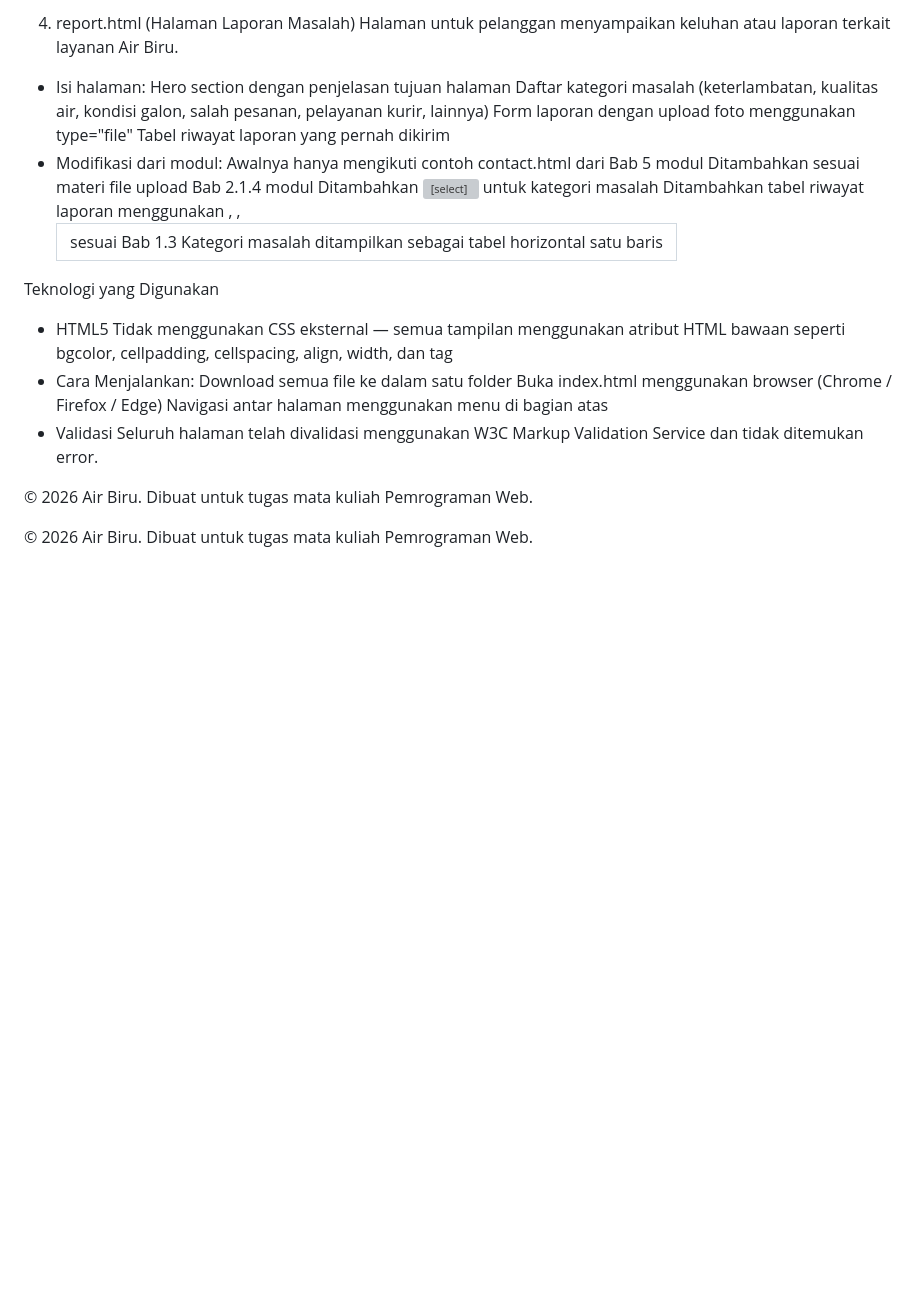
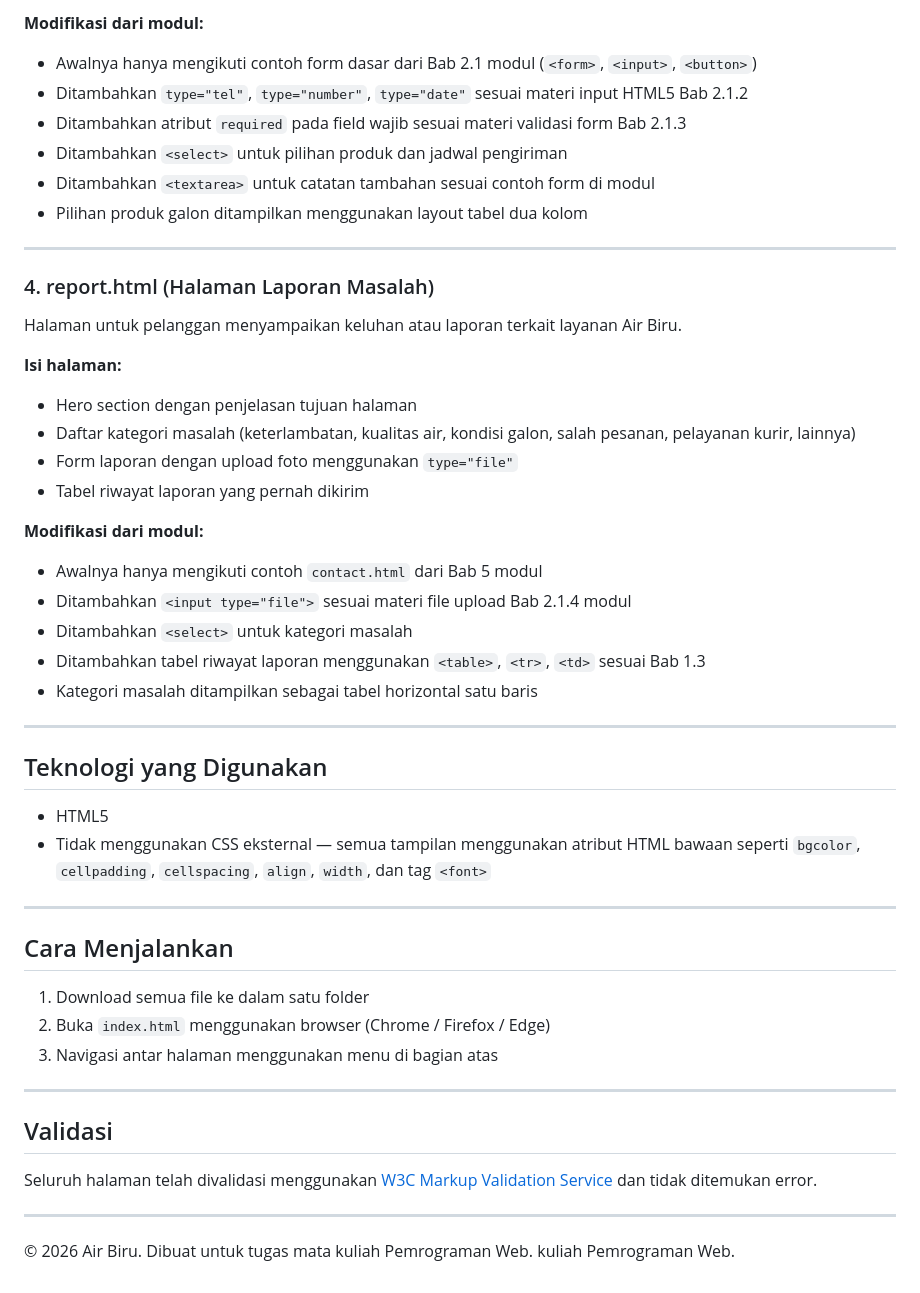
Before and after one commit to fluecat/pemweb-kel-13, a Markdown page: README.md, the part around one of its changes. Rendered like a GitHub page; blank space fills up the shorter version; grey boxes are pictures that could not be loaded.

```diff
--- a/README.md
+++ b/README.md
@@ -61,28 +69,51 @@ Pilihan produk galon ditampilkan menggunakan layout tabel dua kolom
 
-4. report.html (Halaman Laporan Masalah)
+**Modifikasi dari modul:**
+- Awalnya hanya mengikuti contoh form dasar dari Bab 2.1 modul (`<form>`, `<input>`, `<button>`)
+- Ditambahkan `type="tel"`, `type="number"`, `type="date"` sesuai materi input HTML5 Bab 2.1.2
+- Ditambahkan atribut `required` pada field wajib sesuai materi validasi form Bab 2.1.3
+- Ditambahkan `<select>` untuk pilihan produk dan jadwal pengiriman
+- Ditambahkan `<textarea>` untuk catatan tambahan sesuai contoh form di modul
+- Pilihan produk galon ditampilkan menggunakan layout tabel dua kolom
+
+---
+
+### 4. report.html (Halaman Laporan Masalah)
 Halaman untuk pelanggan menyampaikan keluhan atau laporan terkait layanan Air Biru.
-- Isi halaman:
-Hero section dengan penjelasan tujuan halaman
-Daftar kategori masalah (keterlambatan, kualitas air, kondisi galon, salah pesanan, pelayanan kurir, lainnya)
-Form laporan dengan upload foto menggunakan type="file"
-Tabel riwayat laporan yang pernah dikirim
-- Modifikasi dari modul:
-Awalnya hanya mengikuti contoh contact.html dari Bab 5 modul
-Ditambahkan <input type="file"> sesuai materi file upload Bab 2.1.4 modul
-Ditambahkan <select> untuk kategori masalah
-Ditambahkan tabel riwayat laporan menggunakan <table>, <tr>, <td> sesuai Bab 1.3
-Kategori masalah ditampilkan sebagai tabel horizontal satu baris
 
-Teknologi yang Digunakan
+**Isi halaman:**
+- Hero section dengan penjelasan tujuan halaman
+- Daftar kategori masalah (keterlambatan, kualitas air, kondisi galon, salah pesanan, pelayanan kurir, lainnya)
+- Form laporan dengan upload foto menggunakan `type="file"`
+- Tabel riwayat laporan yang pernah dikirim
+
+**Modifikasi dari modul:**
+- Awalnya hanya mengikuti contoh `contact.html` dari Bab 5 modul
+- Ditambahkan `<input type="file">` sesuai materi file upload Bab 2.1.4 modul
+- Ditambahkan `<select>` untuk kategori masalah
+- Ditambahkan tabel riwayat laporan menggunakan `<table>`, `<tr>`, `<td>` sesuai Bab 1.3
+- Kategori masalah ditampilkan sebagai tabel horizontal satu baris
+
+---
+
+## Teknologi yang Digunakan
+
 - HTML5
-Tidak menggunakan CSS eksternal — semua tampilan menggunakan atribut HTML bawaan seperti bgcolor, cellpadding, cellspacing, align, width, dan tag <font>
-- Cara Menjalankan:
-Download semua file ke dalam satu folder
-Buka index.html menggunakan browser (Chrome / Firefox / Edge)
-Navigasi antar halaman menggunakan menu di bagian atas
-- Validasi
-Seluruh halaman telah divalidasi menggunakan W3C Markup Validation Service dan tidak ditemukan error.
+- Tidak menggunakan CSS eksternal — semua tampilan menggunakan atribut HTML bawaan seperti `bgcolor`, `cellpadding`, `cellspacing`, `align`, `width`, dan tag `<font>`
 
-© 2026 Air Biru. Dibuat untuk tugas mata kuliah Pemrograman Web.
+---
 
-&copy; 2026 Air Biru. Dibuat untuk tugas mata kuliah Pemrograman Web.
+## Cara Menjalankan
+
+1. Download semua file ke dalam satu folder
+2. Buka `index.html` menggunakan browser (Chrome / Firefox / Edge)
+3. Navigasi antar halaman menggunakan menu di bagian atas
+
+---
+
+## Validasi
+
+Seluruh halaman telah divalidasi menggunakan [W3C Markup Validation Service](https://validator.w3.org) dan tidak ditemukan error.
+
+---
+
+&copy; 2026 Air Biru. Dibuat untuk tugas mata kuliah Pemrograman Web. kuliah Pemrograman Web.
```
Also changed, not shown: other parts of README.md (+47 -39 lines).
